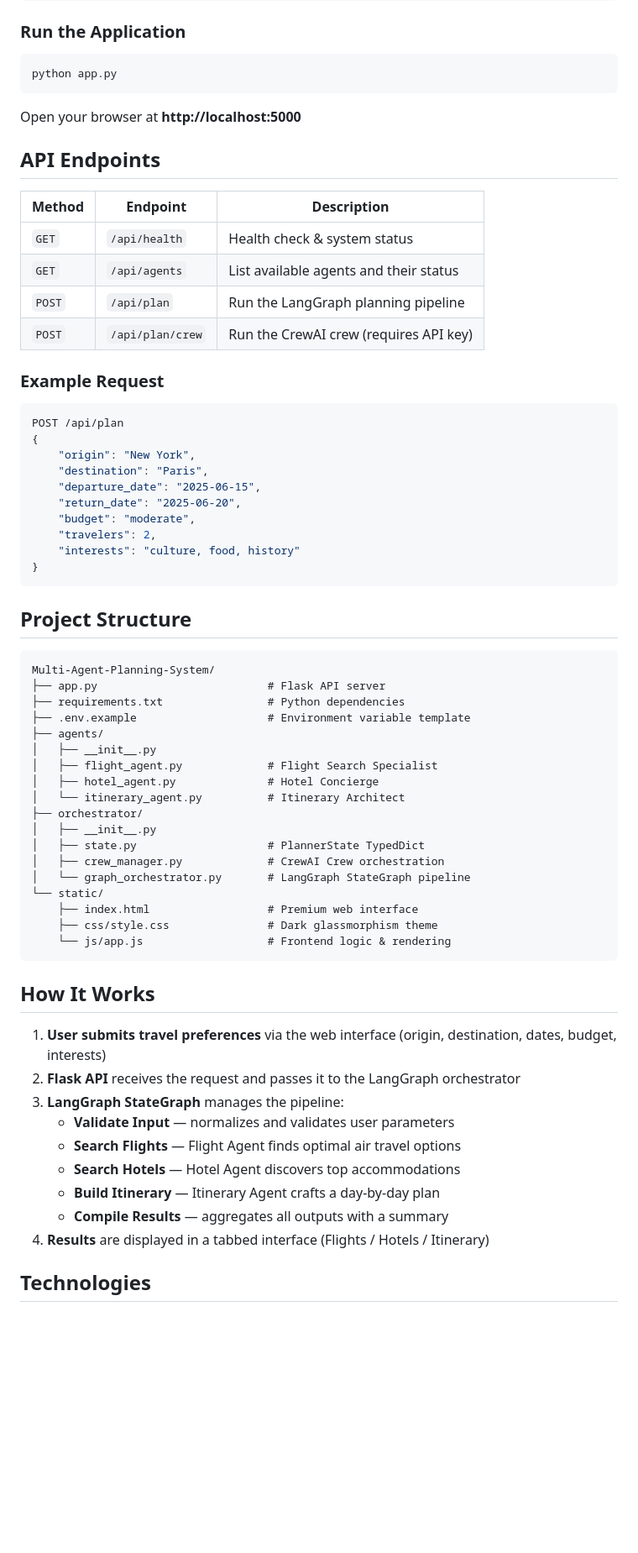
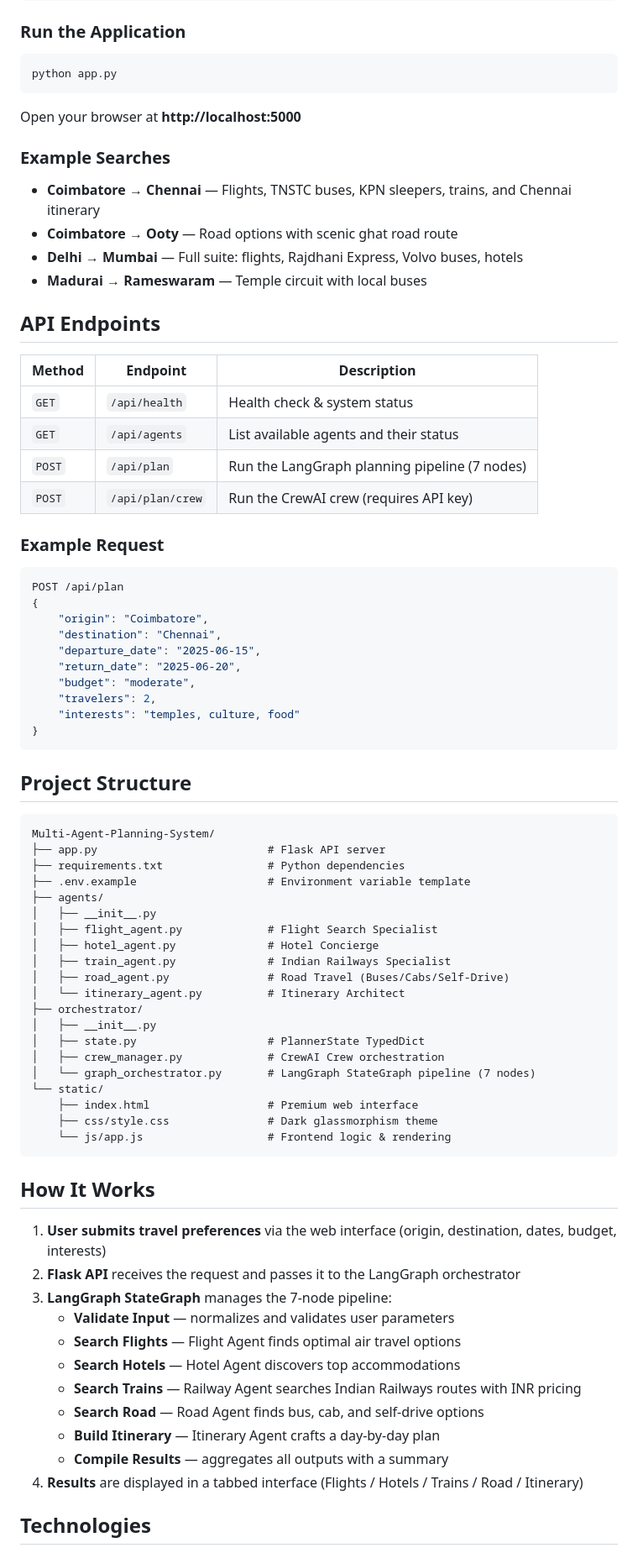
Before and after one commit to Sharan-G-S/Multi-Agent-Planning-System, a Markdown page: README.md, the part around one of its changes. Shown at 84% size. GitHub-like rendering; blank space fills up the shorter version.

````diff
--- a/README.md
+++ b/README.md
@@ -89,13 +124,19 @@ python app.py
 
 Open your browser at **http://localhost:5000**
 
+### Example Searches
+- **Coimbatore → Chennai** — Flights, TNSTC buses, KPN sleepers, trains, and Chennai itinerary
+- **Coimbatore → Ooty** — Road options with scenic ghat road route
+- **Delhi → Mumbai** — Full suite: flights, Rajdhani Express, Volvo buses, hotels
+- **Madurai → Rameswaram** — Temple circuit with local buses
+
 ## API Endpoints
 
 | Method | Endpoint | Description |
 |--------|----------|-------------|
 | `GET` | `/api/health` | Health check & system status |
 | `GET` | `/api/agents` | List available agents and their status |
-| `POST` | `/api/plan` | Run the LangGraph planning pipeline |
+| `POST` | `/api/plan` | Run the LangGraph planning pipeline (7 nodes) |
 | `POST` | `/api/plan/crew` | Run the CrewAI crew (requires API key) |
 
 ### Example Request
@@ -103,13 +144,13 @@ Open your browser at **http://localhost:5000**
 ```json
 POST /api/plan
 {
-    "origin": "New York",
-    "destination": "Paris",
+    "origin": "Coimbatore",
+    "destination": "Chennai",
     "departure_date": "2025-06-15",
     "return_date": "2025-06-20",
     "budget": "moderate",
     "travelers": 2,
-    "interests": "culture, food, history"
+    "interests": "temples, culture, food"
 }
 ```
 
@@ -124,12 +165,14 @@ Multi-Agent-Planning-System/
 │   ├── __init__.py
 │   ├── flight_agent.py             # Flight Search Specialist
 │   ├── hotel_agent.py              # Hotel Concierge
+│   ├── train_agent.py              # Indian Railways Specialist
+│   ├── road_agent.py               # Road Travel (Buses/Cabs/Self-Drive)
 │   └── itinerary_agent.py          # Itinerary Architect
 ├── orchestrator/
 │   ├── __init__.py
 │   ├── state.py                    # PlannerState TypedDict
 │   ├── crew_manager.py             # CrewAI Crew orchestration
-│   └── graph_orchestrator.py       # LangGraph StateGraph pipeline
+│   └── graph_orchestrator.py       # LangGraph StateGraph pipeline (7 nodes)
 └── static/
     ├── index.html                  # Premium web interface
     ├── css/style.css               # Dark glassmorphism theme
@@ -140,13 +183,15 @@ Multi-Agent-Planning-System/
 
 1. **User submits travel preferences** via the web interface (origin, destination, dates, budget, interests)
 2. **Flask API** receives the request and passes it to the LangGraph orchestrator
-3. **LangGraph StateGraph** manages the pipeline:
+3. **LangGraph StateGraph** manages the 7-node pipeline:
    - **Validate Input** — normalizes and validates user parameters
    - **Search Flights** — Flight Agent finds optimal air travel options
    - **Search Hotels** — Hotel Agent discovers top accommodations
+   - **Search Trains** — Railway Agent searches Indian Railways routes with INR pricing
+   - **Search Road** — Road Agent finds bus, cab, and self-drive options
    - **Build Itinerary** — Itinerary Agent crafts a day-by-day plan
    - **Compile Results** — aggregates all outputs with a summary
-4. **Results** are displayed in a tabbed interface (Flights / Hotels / Itinerary)
+4. **Results** are displayed in a tabbed interface (Flights / Hotels / Trains / Road / Itinerary)
 
 ## Technologies
 
````
Also changed, not shown: other parts of README.md (+56 -21 lines).
